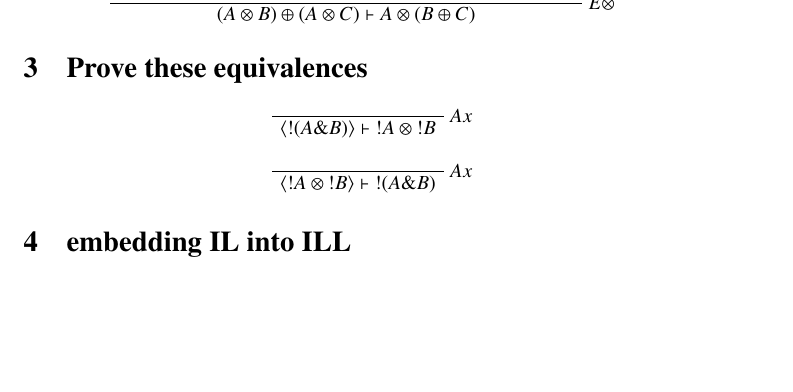
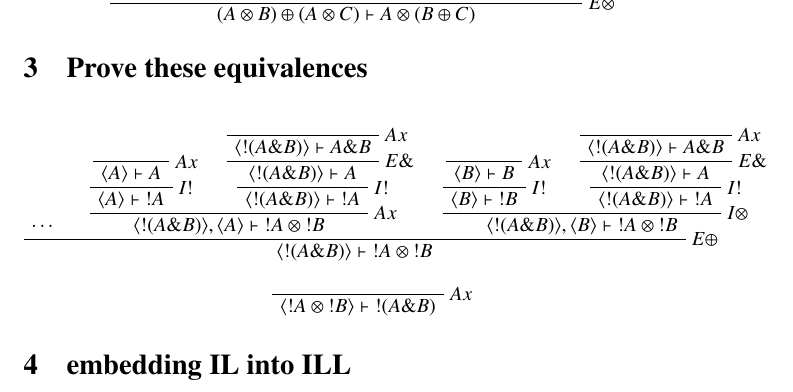
Before and after one commit to jappeace/methods-homework, a LaTeX document (reasoning/huiswerk/inl0928.tex): part of page 2 of 2, cut so that both start at the same text, the shorter picture padded with empty space. Compiled offline with pdfLaTeX.

Commit message:
finished the first half of 3

```diff
--- a/reasoning/huiswerk/inl0928.tex
+++ b/reasoning/huiswerk/inl0928.tex
@@ -220,9 +220,84 @@ $}
 
 \begin{prooftree}
 \AxiomC{$
+	\cdots
+$}
+\AxiomC{$
 $}
 \RightLabel{$Ax$}
 \UnaryInfC{$
+	\langle A \rangle \vdash A
+$}
+\RightLabel{$I{!}$}
+\UnaryInfC{$
+	\langle A \rangle \vdash {!} A
+$}
+\AxiomC{$
+$}
+\RightLabel{$Ax$}
+\UnaryInfC{$
+	\langle {!}(A\& B) \rangle
+	\vdash
+	A \& B
+$}
+\RightLabel{$E\&$}
+\UnaryInfC{$
+	\langle {!}(A\& B) \rangle
+	\vdash
+	A
+$}
+\RightLabel{$I{!}$}
+\UnaryInfC{$
+	\langle {!}(A\& B) \rangle
+	\vdash
+	{!}A
+$}
+\RightLabel{$Ax$}
+\BinaryInfC{$
+	\langle {!}(A\& B) \rangle,
+	\langle A\rangle
+	\vdash
+	{!}A \otimes {!}B
+$}
+\AxiomC{$
+$}
+\RightLabel{$Ax$}
+\UnaryInfC{$
+	\langle B \rangle \vdash B
+$}
+\RightLabel{$I{!}$}
+\UnaryInfC{$
+	\langle B \rangle \vdash {!} B
+$}
+\AxiomC{$
+$}
+\RightLabel{$Ax$}
+\UnaryInfC{$
+	\langle {!}(A\& B) \rangle
+	\vdash
+	A \& B
+$}
+\RightLabel{$E\&$}
+\UnaryInfC{$
+	\langle {!}(A\& B) \rangle
+	\vdash
+	A
+$}
+\RightLabel{$I{!}$}
+\UnaryInfC{$
+	\langle {!}(A\& B) \rangle
+	\vdash
+	{!}A
+$}
+\RightLabel{$I\otimes$}
+\BinaryInfC{$
+	\langle {!}(A\& B) \rangle,
+	\langle B \rangle
+	\vdash
+	{!}A \otimes {!}B
+$}
+\RightLabel{$E\oplus$}
+\TrinaryInfC{$
 	\langle {!}(A\& B) \rangle
 	\vdash
 	{!}A \otimes {!}B
```
